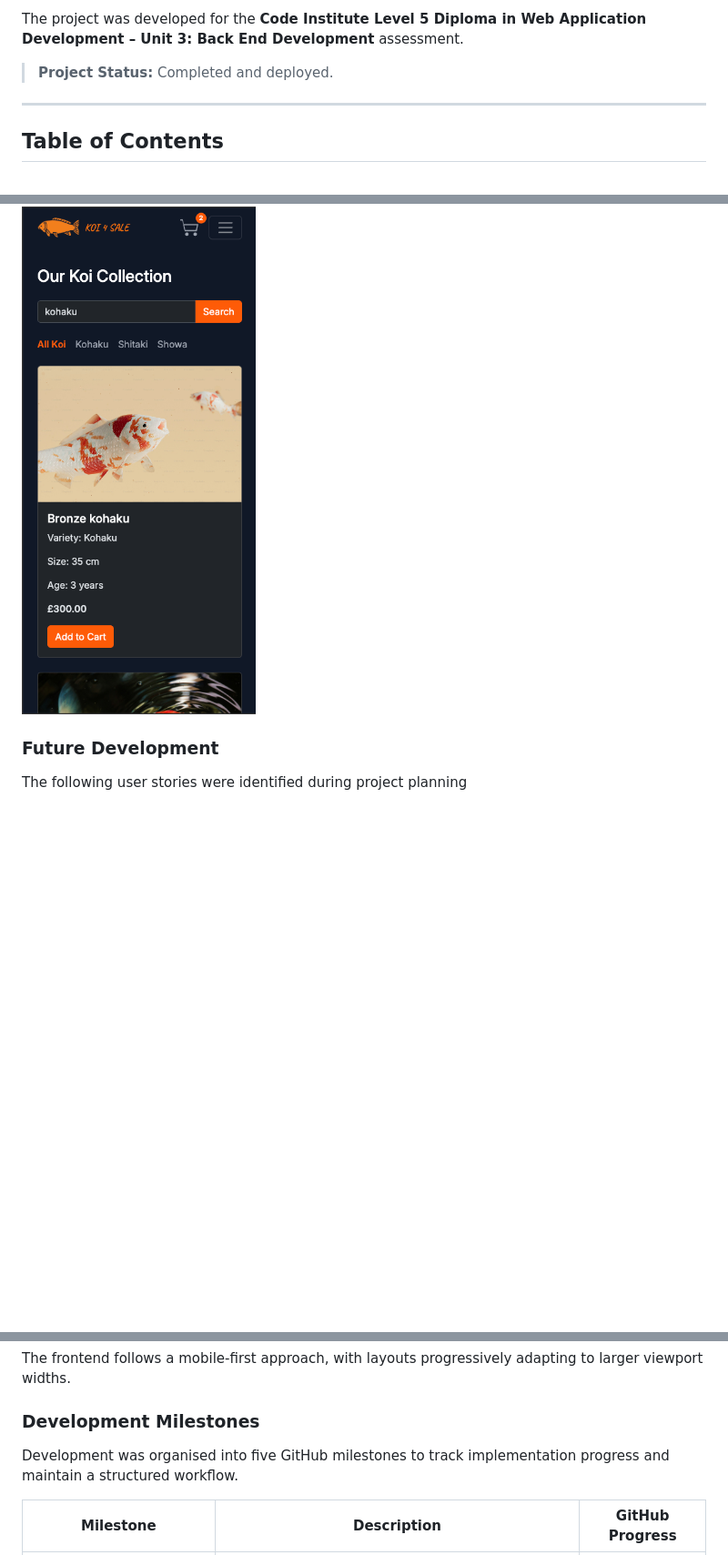
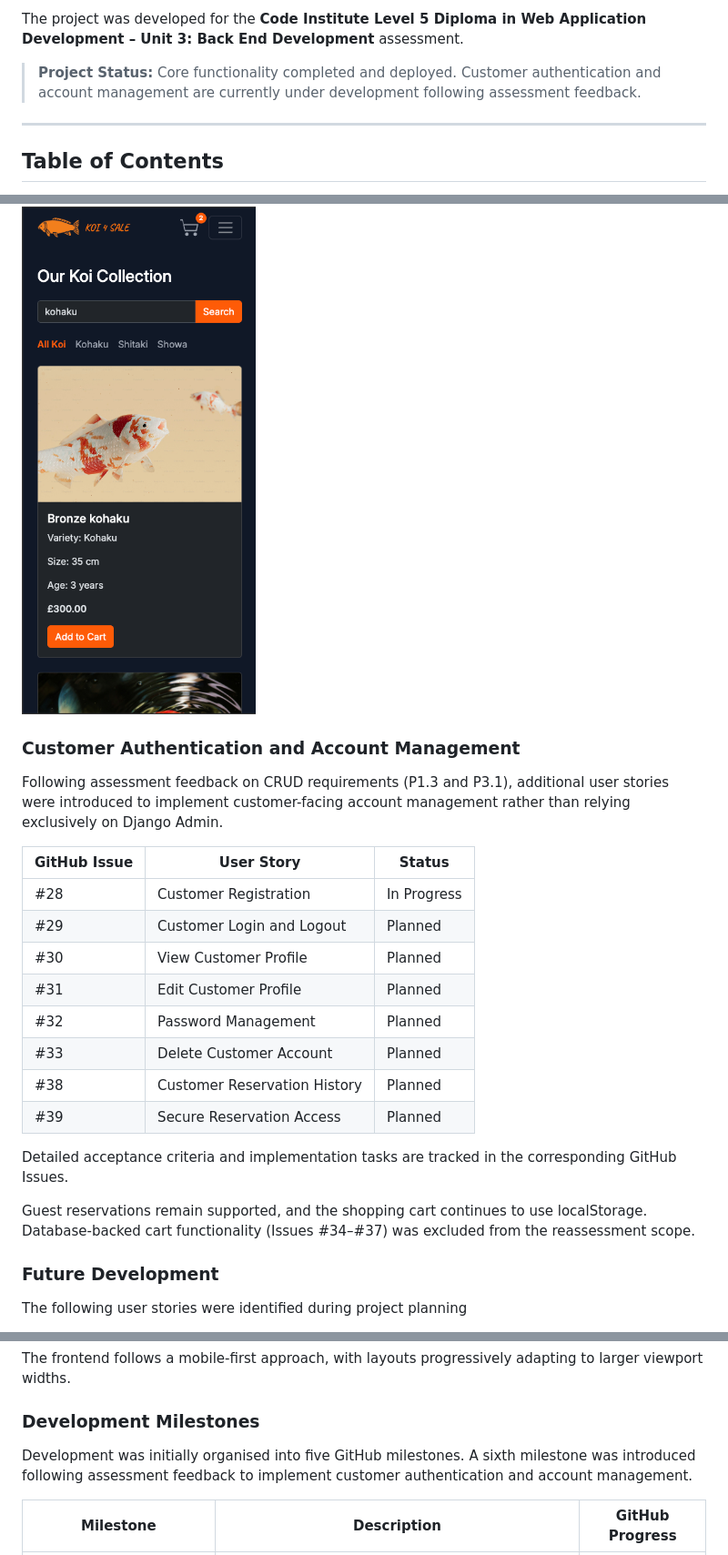
Before and after one commit to ShvetsViktor/koi-4-sale, a Markdown page: README.md, 3 parts joined by grey strips. Shown at 91% size. Rendered like a GitHub page; blank space fills up the shorter version.

```diff
--- a/README.md
+++ b/README.md
@@ -21,7 +21,7 @@ product and order management.
 The project was developed for the **Code Institute Level 5 Diploma in
 Web Application Development – Unit 3: Back End Development** assessment.
 
-> **Project Status:** Completed and deployed.
+> **Project Status:** Core functionality completed and deployed. Customer authentication and account management are currently under development following assessment feedback.
 
 ---
 
@@ -398,6 +409,30 @@ As a **visitor**, I want to search available koi using relevant information so t
 - Visitors can return to the complete available catalogue.
 
 ![Search Koi](assets/readme/screenshots/us04-search-koi.png)
+
+### Customer Authentication and Account Management
+
+Following assessment feedback on CRUD requirements (P1.3 and P3.1),
+additional user stories were introduced to implement customer-facing
+account management rather than relying exclusively on Django Admin.
+
+| GitHub Issue | User Story                   | Status      |
+| ------------ | ---------------------------- | ----------- |
+| #28          | Customer Registration        | In Progress |
+| #29          | Customer Login and Logout    | Planned     |
+| #30          | View Customer Profile        | Planned     |
+| #31          | Edit Customer Profile        | Planned     |
+| #32          | Password Management          | Planned     |
+| #33          | Delete Customer Account      | Planned     |
+| #38          | Customer Reservation History | Planned     |
+| #39          | Secure Reservation Access    | Planned     |
+
+Detailed acceptance criteria and implementation tasks are tracked
+in the corresponding GitHub Issues.
+
+Guest reservations remain supported, and the shopping cart continues
+to use localStorage. Database-backed cart functionality (Issues #34–#37)
+was excluded from the reassessment scope.
 
 ### Future Development
 
@@ -1225,8 +1260,9 @@ The frontend follows a mobile-first approach, with layouts progressively adaptin
 
 ### Development Milestones
 
-Development was organised into five GitHub milestones to track
-implementation progress and maintain a structured workflow.
+Development was initially organised into five GitHub milestones.
+A sixth milestone was introduced following assessment feedback
+to implement customer authentication and account management.
 
 | Milestone                                  | Description                                                                                                                 | GitHub Progress          |
 | ------------------------------------------ | --------------------------------------------------------------------------------------------------------------------------- | ------------------------ |
```
Also changed, not shown: other parts of README.md (+13 -1 lines).
